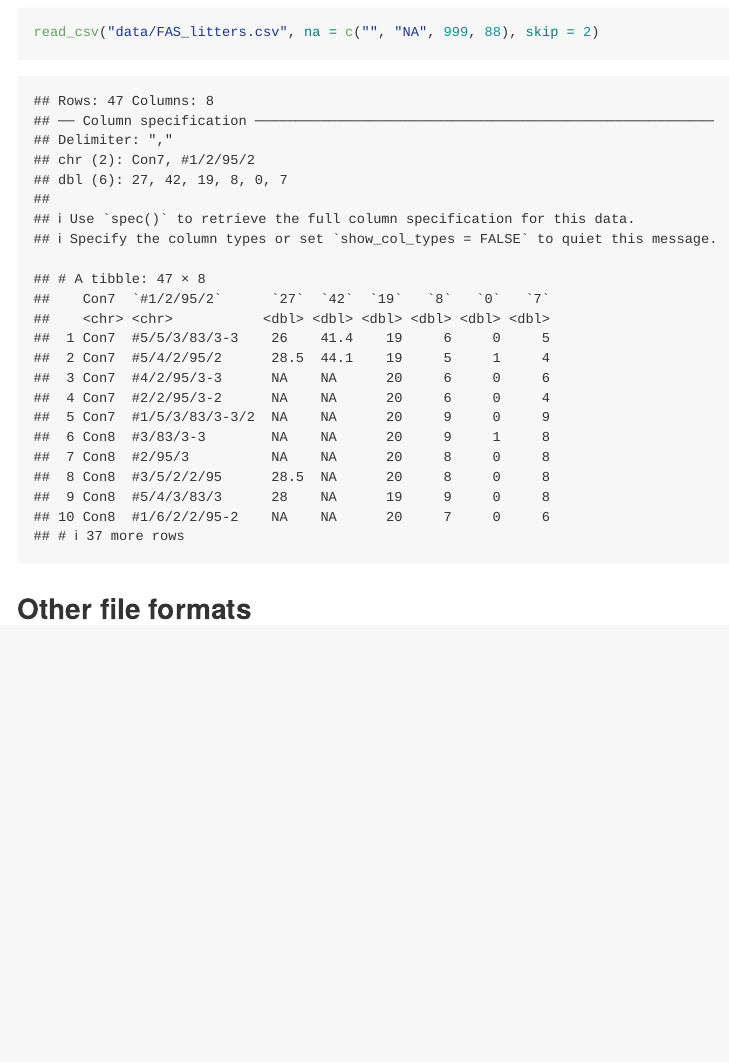
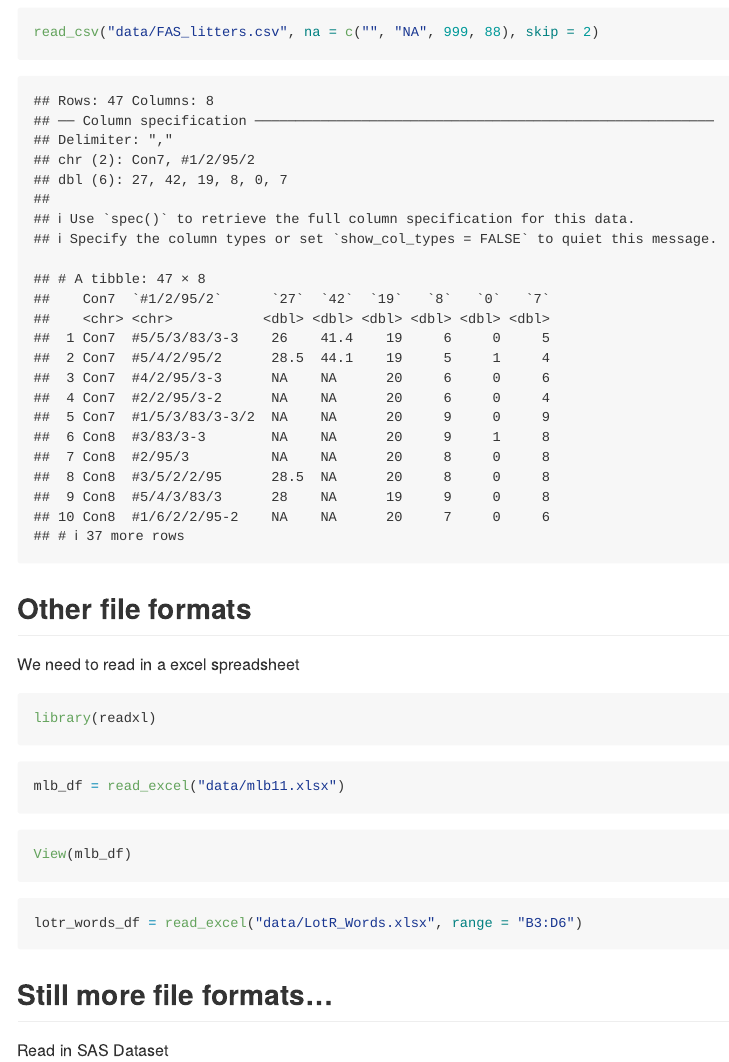
Before and after one commit to ma4197/Data_wrangling_i, an R Markdown document (template.Rmd): the page in a window 1100 px wide, from 2920 px down. Rendered offline with R 4.5, knitr and Pandoc, with nearby package versions; column names are cleaned by a stand-in for the janitor package.

Commit message:
new data files

````diff
--- a/template.Rmd
+++ b/template.Rmd
@@ -37,3 +37,27 @@ read_csv("data/FAS_litters.csv", na = c("", "NA", 999, 88), skip = 2)
 ```
 
 ## Other file formats
+We need to read in a excel spreadsheet
+
+```{r}
+library(readxl)
+```
+
+```{r}
+mlb_df = read_excel("data/mlb11.xlsx")
+```
+
+```{r, eval = FALSE}
+View(mlb_df)
+```
+
+```{r}
+lotr_words_df = read_excel("data/LotR_Words.xlsx", range = "B3:D6")
+```
+
+## Still more file formats...
+Read in SAS Dataset
+
+```{r}
+
+```
````
